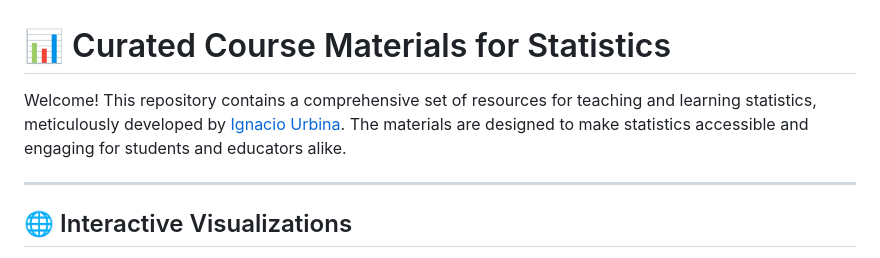
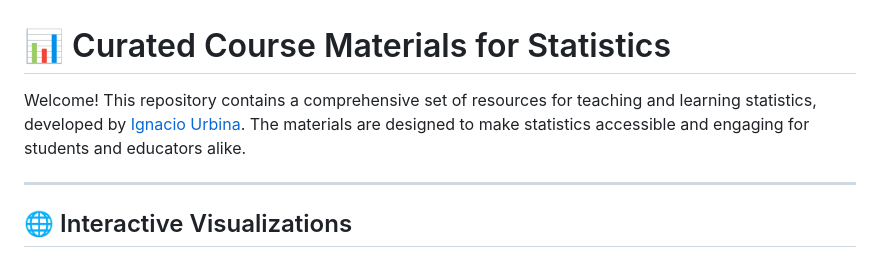
Before and after one commit to ignaciourbina/stats-materials, a Markdown page: README.md, the part around the change. Rendered like a GitHub page.

```diff
--- a/README.md
+++ b/README.md
@@ -1,6 +1,6 @@
 # 📊 Curated Course Materials for Statistics
 
-Welcome! This repository contains a comprehensive set of resources for teaching and learning statistics, meticulously developed by [Ignacio Urbina](https://iurbina.com). The materials are designed to make statistics accessible and engaging for students and educators alike.
+Welcome! This repository contains a comprehensive set of resources for teaching and learning statistics, developed by [Ignacio Urbina](https://ignacio-urbina.com). The materials are designed to make statistics accessible and engaging for students and educators alike.
 
 ---
 
```
